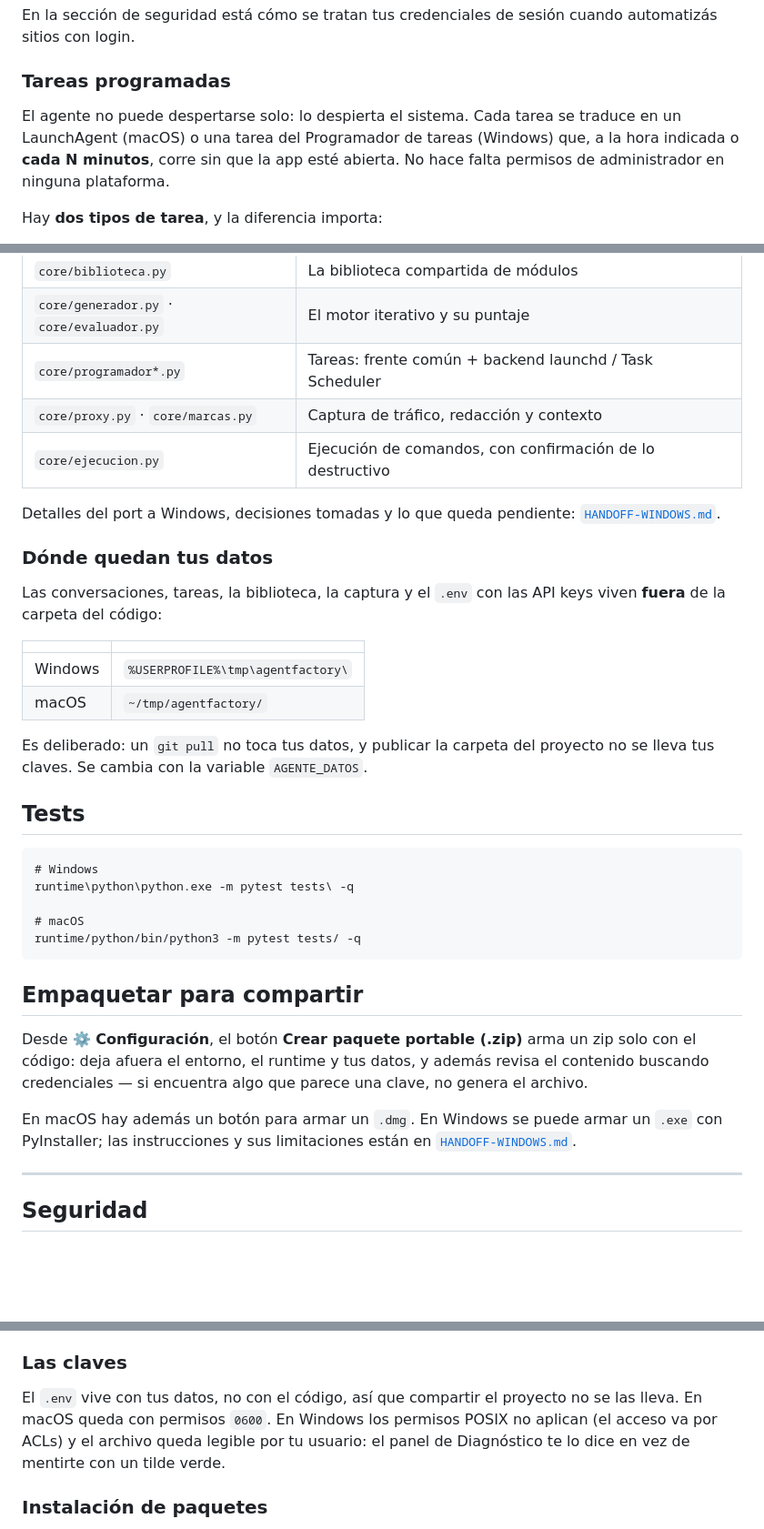
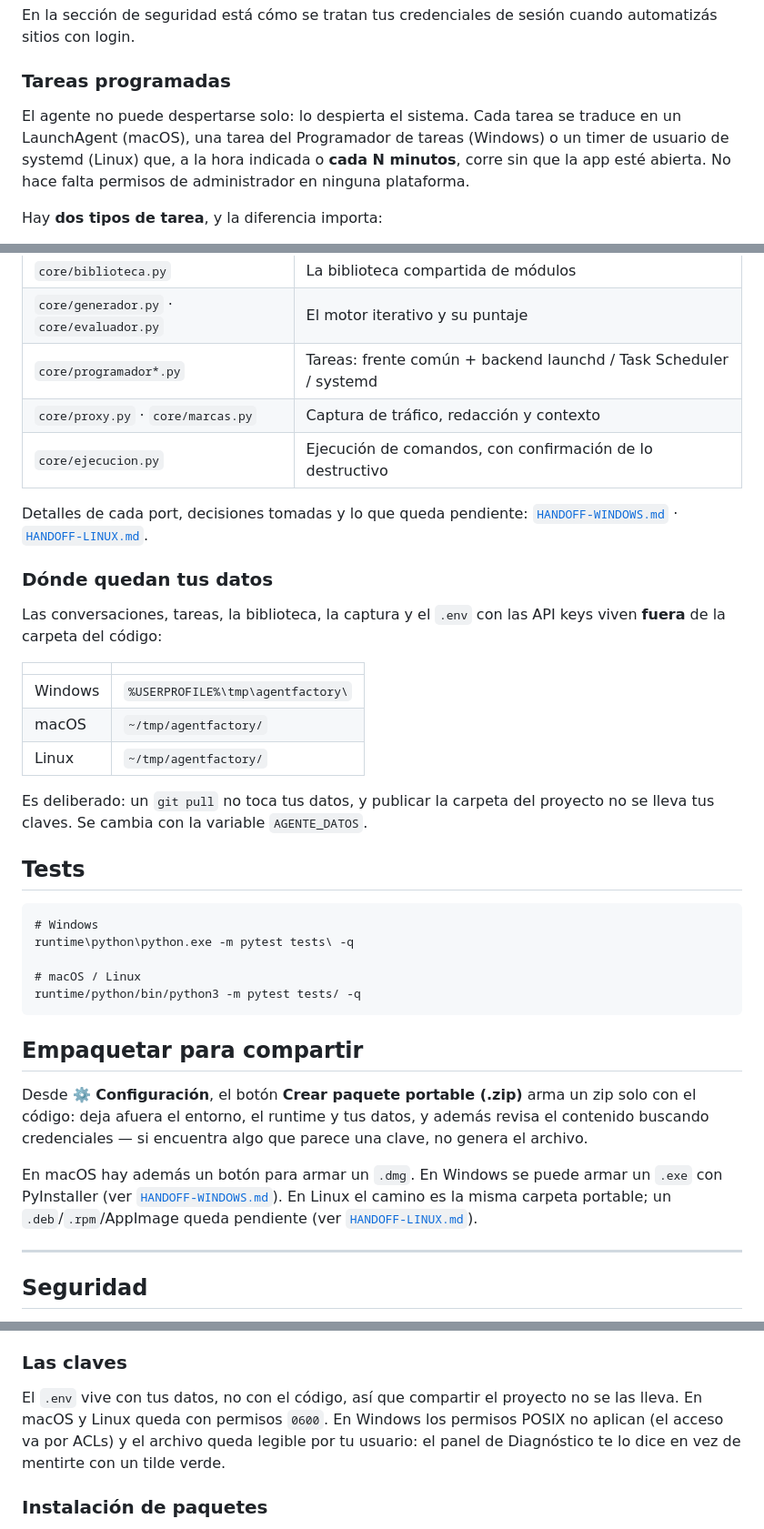
Before and after one commit to destiladosJuncal/AgentFactory, a Markdown page: README.md, 3 parts joined by grey strips. Shown at 91% size. Drawn GitHub-style; blank space fills up the shorter version.

Commit message:
README: completar Linux en todas las secciones (intro, tareas, datos, tests, empaquetado, seguridad)
Co-Authored-By: Claude Opus 4.8 <noreply@anthropic.com>

````diff
--- a/README.md
+++ b/README.md
@@ -186,9 +187,10 @@ cuando automatizás sitios con login.
 ### Tareas programadas
 
 El agente no puede despertarse solo: lo despierta el sistema. Cada tarea se
-traduce en un LaunchAgent (macOS) o una tarea del Programador de tareas
-(Windows) que, a la hora indicada o **cada N minutos**, corre sin que la app
-esté abierta. No hace falta permisos de administrador en ninguna plataforma.
+traduce en un LaunchAgent (macOS), una tarea del Programador de tareas
+(Windows) o un timer de usuario de systemd (Linux) que, a la hora indicada o
+**cada N minutos**, corre sin que la app esté abierta. No hace falta permisos de
+administrador en ninguna plataforma.
 
 Hay **dos tipos de tarea**, y la diferencia importa:
 
@@ -248,12 +250,12 @@ en la interfaz.
 | `core/chat.py` | La conversación y el ciclo de tool calling |
 | `core/biblioteca.py` | La biblioteca compartida de módulos |
 | `core/generador.py` · `core/evaluador.py` | El motor iterativo y su puntaje |
-| `core/programador*.py` | Tareas: frente común + backend launchd / Task Scheduler |
+| `core/programador*.py` | Tareas: frente común + backend launchd / Task Scheduler / systemd |
 | `core/proxy.py` · `core/marcas.py` | Captura de tráfico, redacción y contexto |
 | `core/ejecucion.py` | Ejecución de comandos, con confirmación de lo destructivo |
 
-Detalles del port a Windows, decisiones tomadas y lo que queda pendiente:
-[`HANDOFF-WINDOWS.md`](HANDOFF-WINDOWS.md).
+Detalles de cada port, decisiones tomadas y lo que queda pendiente:
+[`HANDOFF-WINDOWS.md`](HANDOFF-WINDOWS.md) · [`HANDOFF-LINUX.md`](HANDOFF-LINUX.md).
 
 ### Dónde quedan tus datos
 
@@ -264,6 +266,7 @@ keys viven **fuera** de la carpeta del código:
 |---|---|
 | Windows | `%USERPROFILE%\tmp\agentfactory\` |
 | macOS | `~/tmp/agentfactory/` |
+| Linux | `~/tmp/agentfactory/` |
 
 Es deliberado: un `git pull` no toca tus datos, y publicar la carpeta del
 proyecto no se lleva tus claves. Se cambia con la variable `AGENTE_DATOS`.
@@ -274,7 +277,7 @@ proyecto no se lleva tus claves. Se cambia con la variable `AGENTE_DATOS`.
 # Windows
 runtime\python\python.exe -m pytest tests\ -q
 
-# macOS
+# macOS / Linux
 runtime/python/bin/python3 -m pytest tests/ -q
 ```
 
@@ -286,8 +289,9 @@ además revisa el contenido buscando credenciales — si encuentra algo que pare
 una clave, no genera el archivo.
 
 En macOS hay además un botón para armar un `.dmg`. En Windows se puede armar un
-`.exe` con PyInstaller; las instrucciones y sus limitaciones están en
-[`HANDOFF-WINDOWS.md`](HANDOFF-WINDOWS.md).
+`.exe` con PyInstaller (ver [`HANDOFF-WINDOWS.md`](HANDOFF-WINDOWS.md)). En Linux
+el camino es la misma carpeta portable; un `.deb`/`.rpm`/AppImage queda pendiente
+(ver [`HANDOFF-LINUX.md`](HANDOFF-LINUX.md)).
 
 ---
 
@@ -387,9 +391,9 @@ no pediste, no lo apruebes.
 ### Las claves
 
 El `.env` vive con tus datos, no con el código, así que compartir el proyecto
-no se las lleva. En macOS queda con permisos `0600`. En Windows los permisos
-POSIX no aplican (el acceso va por ACLs) y el archivo queda legible por tu
-usuario: el panel de Diagnóstico te lo dice en vez de mentirte con un tilde
+no se las lleva. En macOS y Linux queda con permisos `0600`. En Windows los
+permisos POSIX no aplican (el acceso va por ACLs) y el archivo queda legible por
+tu usuario: el panel de Diagnóstico te lo dice en vez de mentirte con un tilde
 verde.
 
 ### Instalación de paquetes
````
Also changed, not shown: other parts of README.md (+3 -2 lines).
